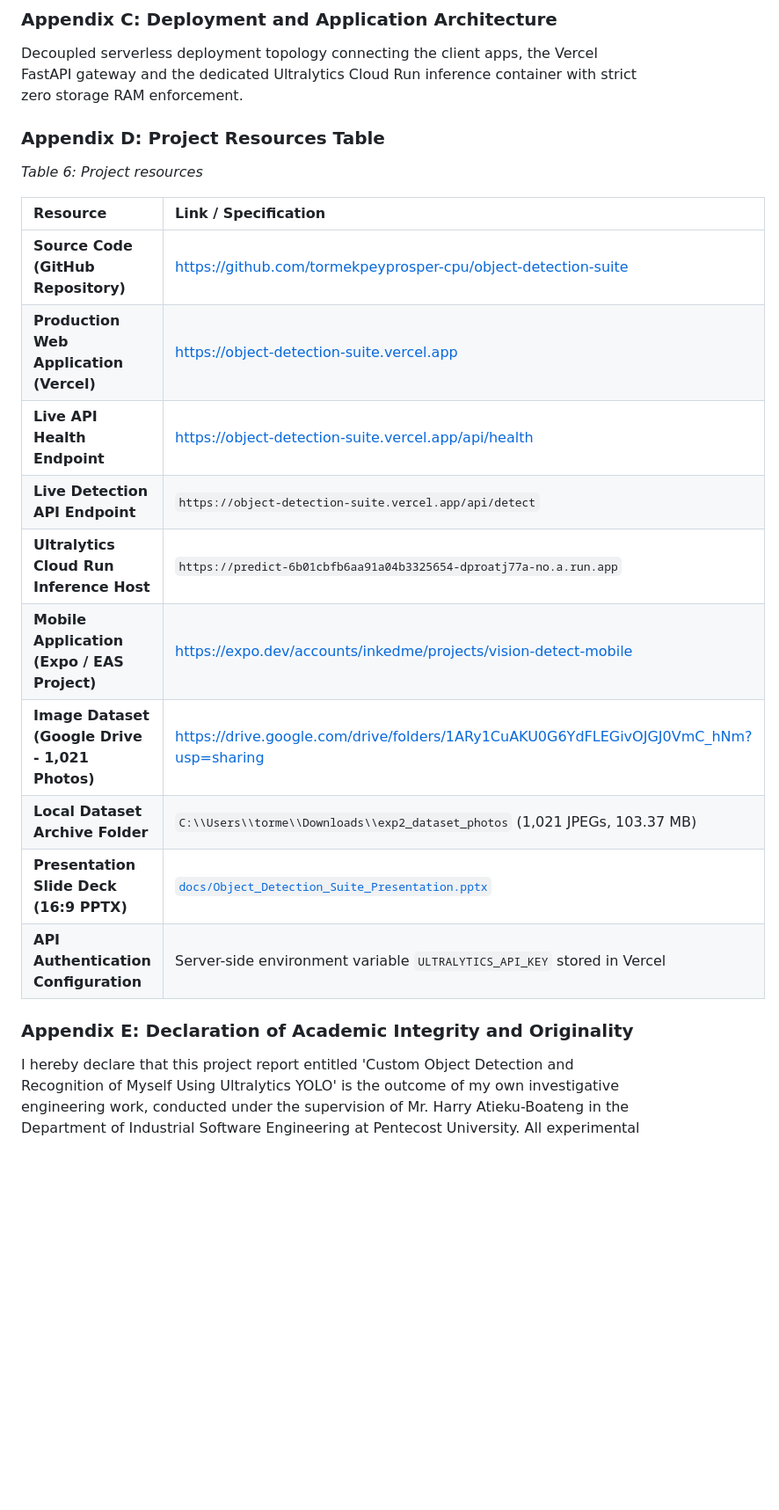
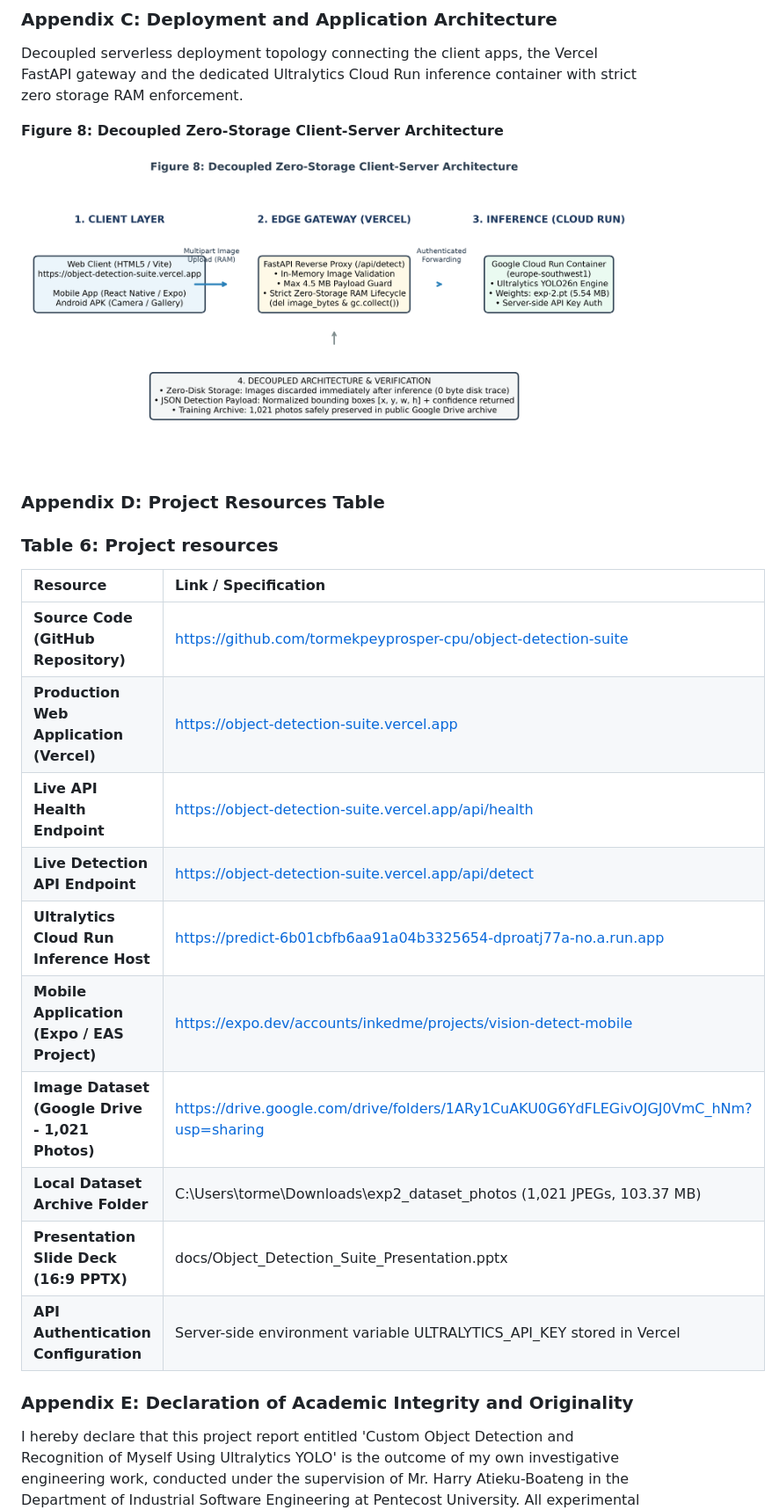
Before and after one commit to tormekpeyprosper-cpu/object-detection-suite, a Markdown page: REPORT.md, the part around one of its changes. Shown at 88% size. Drawn GitHub-style; pictures changed too: docs/graphs/figure8_architecture.png (added); blank space fills up the shorter version.

Commit message:
Apply exact user provided verbatim text to DOCX and Markdown reports with Figure 8 diagram

```diff
--- a/REPORT.md
+++ b/REPORT.md
@@ -417,21 +454,27 @@ The trained weights checkpoint (`exp-2.pt`, 5.54MB) and the raw 101 epoch teleme
 Decoupled serverless deployment topology connecting the client apps, the Vercel FastAPI gateway and the dedicated Ultralytics Cloud Run inference container with strict zero storage RAM enforcement.
+
+**Figure 8: Decoupled Zero-Storage Client-Server Architecture**
+
+![Figure 8: Decoupled Zero-Storage Client-Server Architecture](docs/graphs/figure8_architecture.png)
 
 ### Appendix D: Project Resources Table
 
-*Table 6: Project resources*
+### Table 6: Project resources
 
 | Resource | Link / Specification |
 | :--- | :--- |
-| **Source Code (GitHub Repository)** | [https://github.com/tormekpeyprosper-cpu/object-detection-suite](https://github.com/tormekpeyprosper-cpu/object-detection-suite) |
-| **Production Web Application (Vercel)** | [https://object-detection-suite.vercel.app](https://object-detection-suite.vercel.app) |
-| **Live API Health Endpoint** | [https://object-detection-suite.vercel.app/api/health](https://object-detection-suite.vercel.app/api/health) |
-| **Live Detection API Endpoint** | `https://object-detection-suite.vercel.app/api/detect` |
-| **Ultralytics Cloud Run Inference Host** | `https://predict-6b01cbfb6aa91a04b3325654-dproatj77a-no.a.run.app` |
-| **Mobile Application (Expo / EAS Project)** | [https://expo.dev/accounts/inkedme/projects/vision-detect-mobile](https://expo.dev/accounts/inkedme/projects/vision-detect-mobile) |
-| **Image Dataset (Google Drive - 1,021 Photos)** | [https://drive.google.com/drive/folders/1ARy1CuAKU0G6YdFLEGivOJGJ0VmC_hNm?usp=sharing](https://drive.google.com/drive/folders/1ARy1CuAKU0G6YdFLEGivOJGJ0VmC_hNm?usp=sharing) |
-| **Local Dataset Archive Folder** | `C:\\Users\\torme\\Downloads\\exp2_dataset_photos` (1,021 JPEGs, 103.37 MB) |
-| **Presentation Slide Deck (16:9 PPTX)** | [`docs/Object_Detection_Suite_Presentation.pptx`](docs/Object_Detection_Suite_Presentation.pptx) |
-| **API Authentication Configuration** | Server-side environment variable `ULTRALYTICS_API_KEY` stored in Vercel |
+| **Source Code (GitHub Repository)** | https://github.com/tormekpeyprosper-cpu/object-detection-suite |
+| **Production Web Application (Vercel)** | https://object-detection-suite.vercel.app |
+| **Live API Health Endpoint** | https://object-detection-suite.vercel.app/api/health |
+| **Live Detection API Endpoint** | https://object-detection-suite.vercel.app/api/detect |
+| **Ultralytics Cloud Run Inference Host** | https://predict-6b01cbfb6aa91a04b3325654-dproatj77a-no.a.run.app |
+| **Mobile Application (Expo / EAS Project)** | https://expo.dev/accounts/inkedme/projects/vision-detect-mobile |
+| **Image Dataset (Google Drive - 1,021 Photos)** | https://drive.google.com/drive/folders/1ARy1CuAKU0G6YdFLEGivOJGJ0VmC_hNm?usp=sharing |
+| **Local Dataset Archive Folder** | C:\Users\torme\Downloads\exp2_dataset_photos (1,021 JPEGs, 103.37 MB) |
+| **Presentation Slide Deck (16:9 PPTX)** | docs/Object_Detection_Suite_Presentation.pptx |
+| **API Authentication Configuration** | Server-side environment variable ULTRALYTICS_API_KEY stored in Vercel |
+
 
 ### Appendix E: Declaration of Academic Integrity and Originality
+
 I hereby declare that this project report entitled 'Custom Object Detection and Recognition of Myself Using Ultralytics YOLO' is the outcome of my own investigative engineering work, conducted under the supervision of Mr. Harry Atieku-Boateng in the Department of Industrial Software Engineering at Pentecost University. All experimental metrics, model weights, dataset annotations, and client applications were authored, verified, and documented by the candidate. All literature, academic papers, and third-party software libraries referenced throughout this study have been fully acknowledged and cited in the References section in compliance with institutional guidelines.
```
Also changed, not shown: other parts of REPORT.md (+170 -133 lines), 5 other files.
